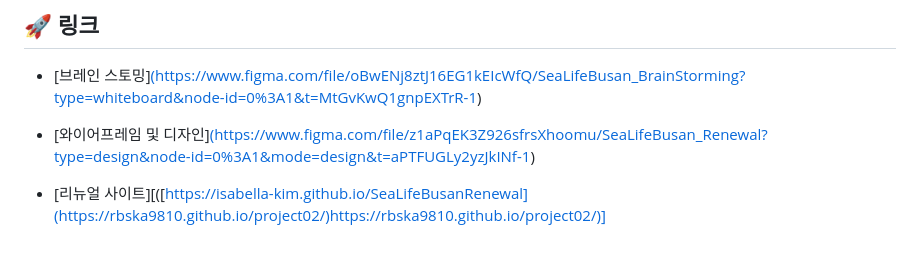
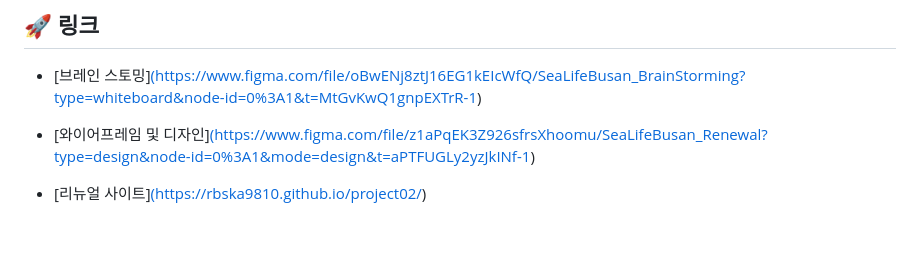
Before and after one commit to rbska9810/Korean-Library-Association, a Markdown page: README.md, the part around the change. GitHub-like rendering.

```diff
--- a/README.md
+++ b/README.md
@@ -87,4 +87,4 @@
 - [브레인 스토밍][(https://www.figma.com/file/oBwENj8ztJ16EG1kEIcWfQ/SeaLifeBusan_BrainStorming?type=whiteboard&node-id=0%3A1&t=MtGvKwQ1gnpEXTrR-1)](https://www.figma.com/file/ZxMTA65g3AHpps8madhEzo/%EC%95%84%EC%9D%B4%EB%94%94%EC%96%B4-%EB%B0%9C%EC%83%81?type=whiteboard&node-id=0%3A1&t=7kQcNFmVooZpVx2K-1)
 
 - [와이어프레임 및 디자인][(https://www.figma.com/file/z1aPqEK3Z926sfrsXhoomu/SeaLifeBusan_Renewal?type=design&node-id=0%3A1&mode=design&t=aPTFUGLy2yzJkINf-1)](https://www.figma.com/file/O7j6WcaZVkyak8hxTMvUDa/%EC%9D%B4%EA%B7%9C%EB%82%A8_%ED%8F%AC%ED%8A%B8%ED%8F%B4%EB%A6%AC%EC%98%A4?type=design&node-id=0%3A1&mode=design&t=N8KoW3Fnu1FH8tnR-1)
-- [리뉴얼 사이트][([https://isabella-kim.github.io/SeaLifeBusanRenewal](https://rbska9810.github.io/project02/)https://rbska9810.github.io/project02/)]
+- [리뉴얼 사이트][(https://rbska9810.github.io/project02/)](https://rbska9810.github.io/project02/)
```
